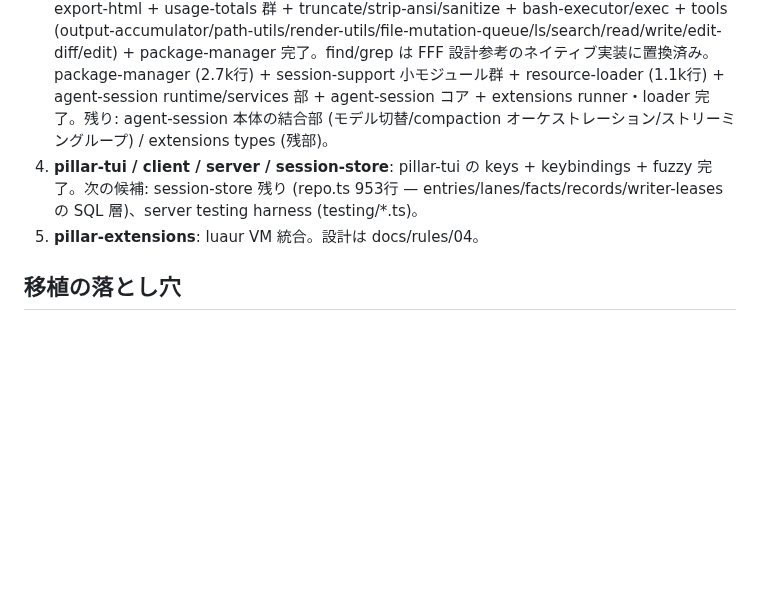
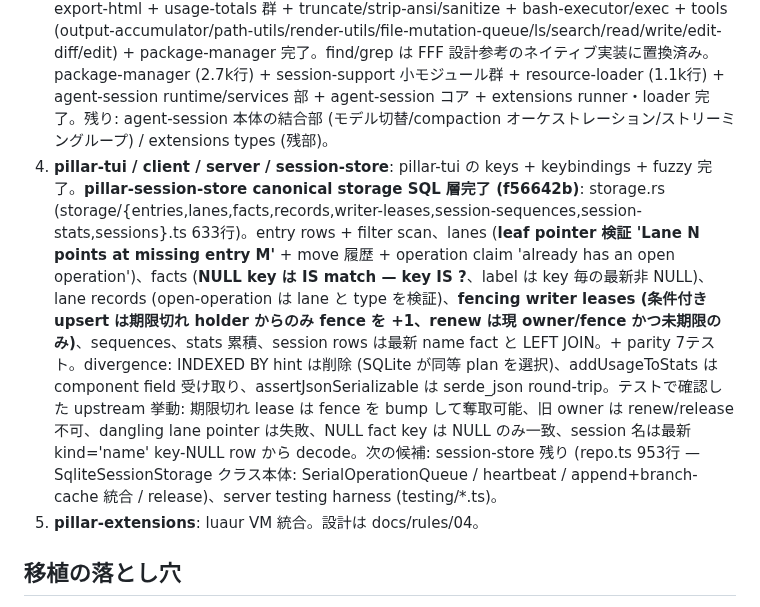
Before and after one commit to vi2q/pillar, a Markdown page: docs/INSTRUCTIONS.md, the part around one of its changes. Rendered like a GitHub page; blank space fills up the shorter version.

Commit message:
docs: record storage SQL layer completion

```diff
--- a/docs/INSTRUCTIONS.md
+++ b/docs/INSTRUCTIONS.md
@@ -109,7 +109,7 @@ pi v0.84.3 (TypeScript, commit `56700d42e`) を Rust に移植する。拡張機
 1. **agent の残り**: search/ (187bcf2) / e2e のモック可能部 (e1c55c1) は**完了**。残りは live-API 依存の e2e (responseid, xhigh, tool-call-without-result, tool-call-id-normalization — 非移植) と models_generated.rs (generate-models ジェネレータ, live カタログ依存) のみで、**agent クレートは実質完了**。agent-harness の操作本体 (prompt/compact/resume/watch 等) の依存先は揃ったので次は着手可能。→ 次: pillar-ai のプロバイダ残り または pillar-coding-agent 着手。
 2. **pillar-ai**: **完了**。カタログジェネレータ (39 providers / 1371 モデル) + builtin provider 登録 + stream dispatch 結線済み。`cargo run -p pillar-ai --bin generate-models` で `models_generated.rs` を再生成できる。残るは live-API 依存の検証のみ (非移植方針)。→ 次: pillar-coding-agent 着手。
 3. **pillar-coding-agent**: 着手。小規模 core 群 + auth-storage/models-store + model-runtime/runtime-credentials + messages + compaction + session-entries/branch-summarization + session-manager + settings-manager + trust-manager/pi-manifest + export-html + usage-totals 群 + truncate/strip-ansi/sanitize + bash-executor/exec + tools (output-accumulator/path-utils/render-utils/file-mutation-queue/ls/search/read/write/edit-diff/edit) + package-manager 完了。find/grep は FFF 設計参考のネイティブ実装に置換済み。package-manager (2.7k行) + session-support 小モジュール群 + resource-loader (1.1k行) + agent-session runtime/services 部 + agent-session コア + extensions runner・loader 完了。残り: agent-session 本体の結合部 (モデル切替/compaction オーケストレーション/ストリーミングループ) / extensions types (残部)。
-4. **pillar-tui / client / server / session-store**: pillar-tui の keys + keybindings + fuzzy 完了。次の候補: session-store 残り (repo.ts 953行 — entries/lanes/facts/records/writer-leases の SQL 層)、server testing harness (testing/*.ts)。
+4. **pillar-tui / client / server / session-store**: pillar-tui の keys + keybindings + fuzzy 完了。**pillar-session-store canonical storage SQL 層完了 (f56642b)**: storage.rs (storage/{entries,lanes,facts,records,writer-leases,session-sequences,session-stats,sessions}.ts 633行)。entry rows + filter scan、lanes (**leaf pointer 検証 'Lane N points at missing entry M'** + move 履歴 + operation claim 'already has an open operation')、facts (**NULL key は IS match — key IS ?**、label は key 毎の最新非 NULL)、lane records (open-operation は lane と type を検証)、**fencing writer leases (条件付き upsert は期限切れ holder からのみ fence を +1、renew は現 owner/fence かつ未期限のみ)**、sequences、stats 累積、session rows は最新 name fact と LEFT JOIN。+ parity 7テスト。divergence: INDEXED BY hint は削除 (SQLite が同等 plan を選択)、addUsageToStats は component field 受け取り、assertJsonSerializable は serde_json round-trip。テストで確認した upstream 挙動: 期限切れ lease は fence を bump して奪取可能、旧 owner は renew/release 不可、dangling lane pointer は失敗、NULL fact key は NULL のみ一致、session 名は最新 kind='name' key-NULL row から decode。次の候補: session-store 残り (repo.ts 953行 — SqliteSessionStorage クラス本体: SerialOperationQueue / heartbeat / append+branch-cache 統合 / release)、server testing harness (testing/*.ts)。
 5. **pillar-extensions**: luaur VM 統合。設計は docs/rules/04。
 
 ## 移植の落とし穴
```
Also changed, not shown: other parts of docs/INSTRUCTIONS.md (+1 -1 lines).
